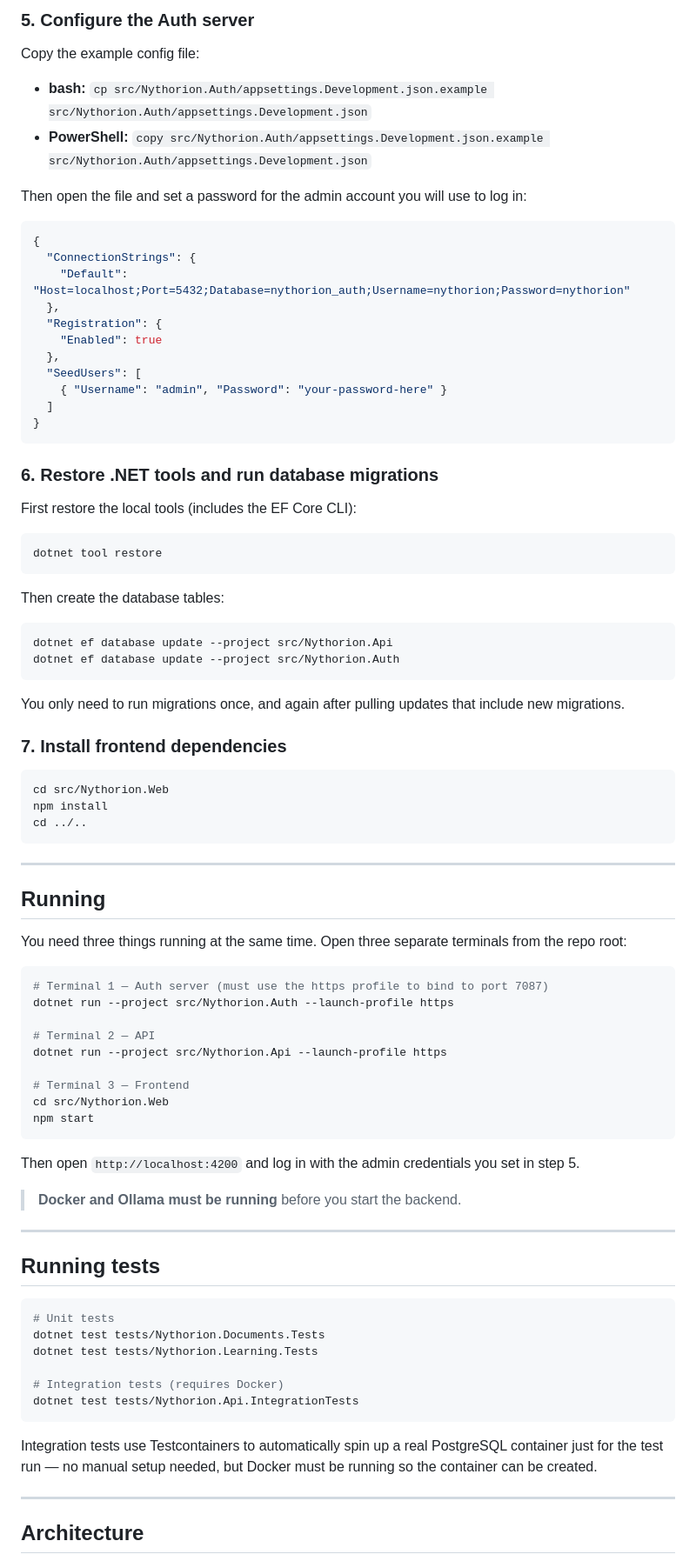
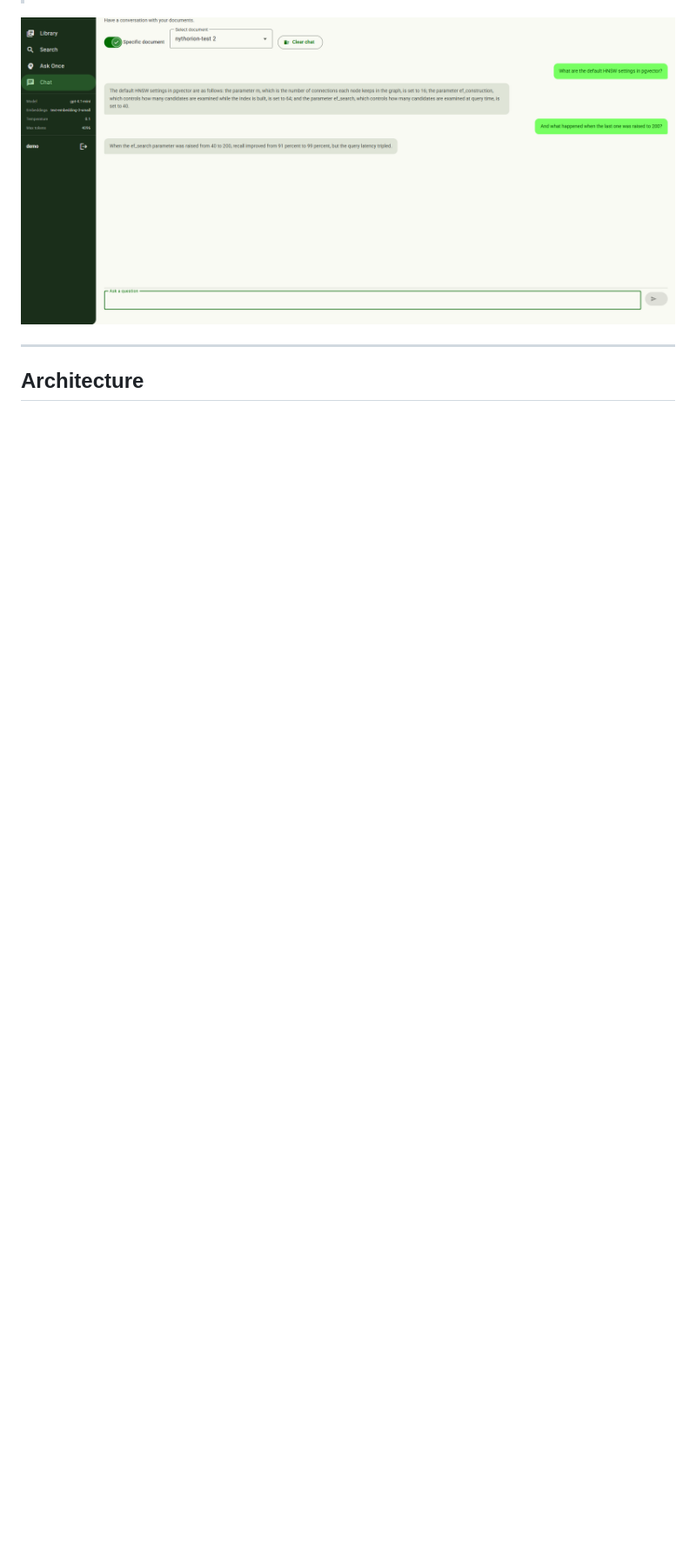
Before and after one commit to AndreasGkesos/nythorion-azure, a Markdown page: README.md, the part around one of its changes. Shown at 87% size. Rendered like a GitHub page; pictures changed too: docs/chat.png (added); blank space fills up the shorter version.

Commit message:
Rewrite the README for the Azure deployment and add chat screenshots

````diff
--- a/README.md
+++ b/README.md
@@ -79,87 +15,4 @@ The default values work out of the box if you used the Docker Compose file from
-### 5. Configure the Auth server
-
-Copy the example config file:
-
-- **bash:** `cp src/Nythorion.Auth/appsettings.Development.json.example src/Nythorion.Auth/appsettings.Development.json`
-- **PowerShell:** `copy src/Nythorion.Auth/appsettings.Development.json.example src/Nythorion.Auth/appsettings.Development.json`
-
-Then open the file and set a password for the admin account you will use to log in:
-
-```json
-{
-  "ConnectionStrings": {
-    "Default": "Host=localhost;Port=5432;Database=nythorion_auth;Username=nythorion;Password=nythorion"
-  },
-  "Registration": {
-    "Enabled": true
-  },
-  "SeedUsers": [
-    { "Username": "admin", "Password": "your-password-here" }
-  ]
-}
-```
-
-### 6. Restore .NET tools and run database migrations
-
-First restore the local tools (includes the EF Core CLI):
-
-```bash
-dotnet tool restore
-```
-
-Then create the database tables:
-
-```bash
-dotnet ef database update --project src/Nythorion.Api
-dotnet ef database update --project src/Nythorion.Auth
-```
-
-You only need to run migrations once, and again after pulling updates that include new migrations.
-
-### 7. Install frontend dependencies
-
-```bash
-cd src/Nythorion.Web
-npm install
-cd ../..
-```
-
----
-
-## Running
-
-You need three things running at the same time. Open three separate terminals from the repo root:
-
-```bash
-# Terminal 1 — Auth server (must use the https profile to bind to port 7087)
-dotnet run --project src/Nythorion.Auth --launch-profile https
-
-# Terminal 2 — API
-dotnet run --project src/Nythorion.Api --launch-profile https
-
-# Terminal 3 — Frontend
-cd src/Nythorion.Web
-npm start
-```
-
-Then open `http://localhost:4200` and log in with the admin credentials you set in step 5.
-
-> **Docker and Ollama must be running** before you start the backend.
-
----
-
-## Running tests
-
-```bash
-# Unit tests
-dotnet test tests/Nythorion.Documents.Tests
-dotnet test tests/Nythorion.Learning.Tests
-
-# Integration tests (requires Docker)
-dotnet test tests/Nythorion.Api.IntegrationTests
-```
-
-Integration tests use Testcontainers to automatically spin up a real PostgreSQL container just for the test run — no manual setup needed, but Docker must be running so the container can be created.
+![A follow-up question resolved from the conversation history and answered from the uploaded document](docs/chat.png)
 
 ---
 
````
Also changed, not shown: other parts of README.md (+140 -92 lines), docs/chat-grounded.png (added).
